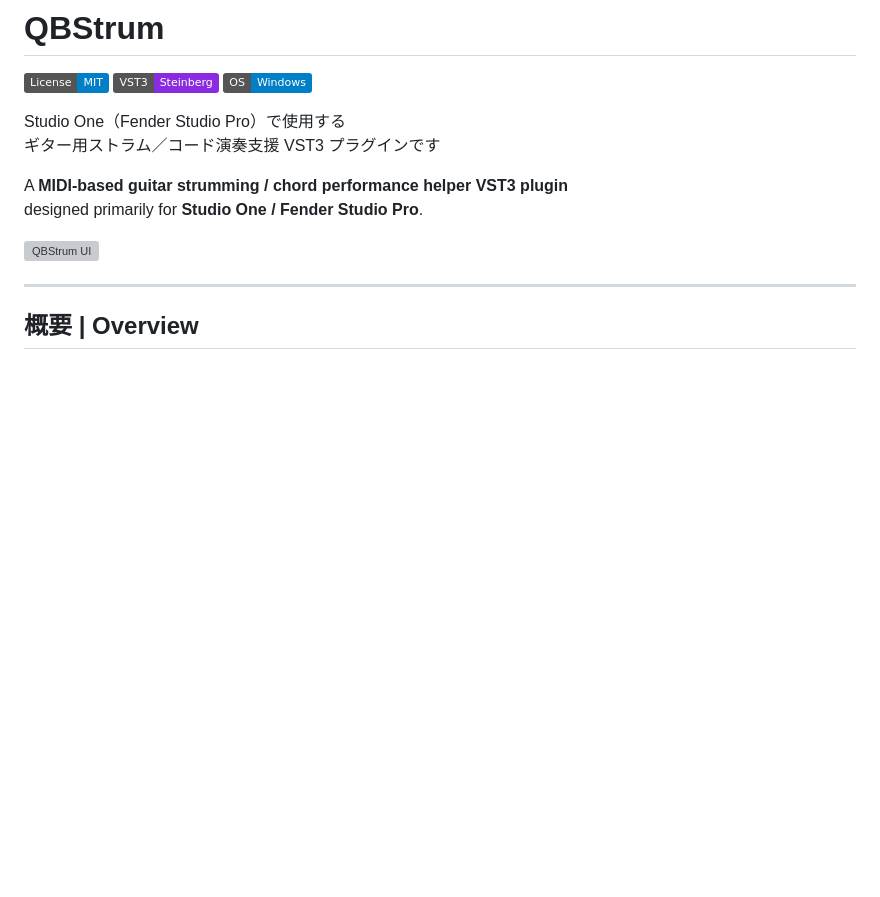
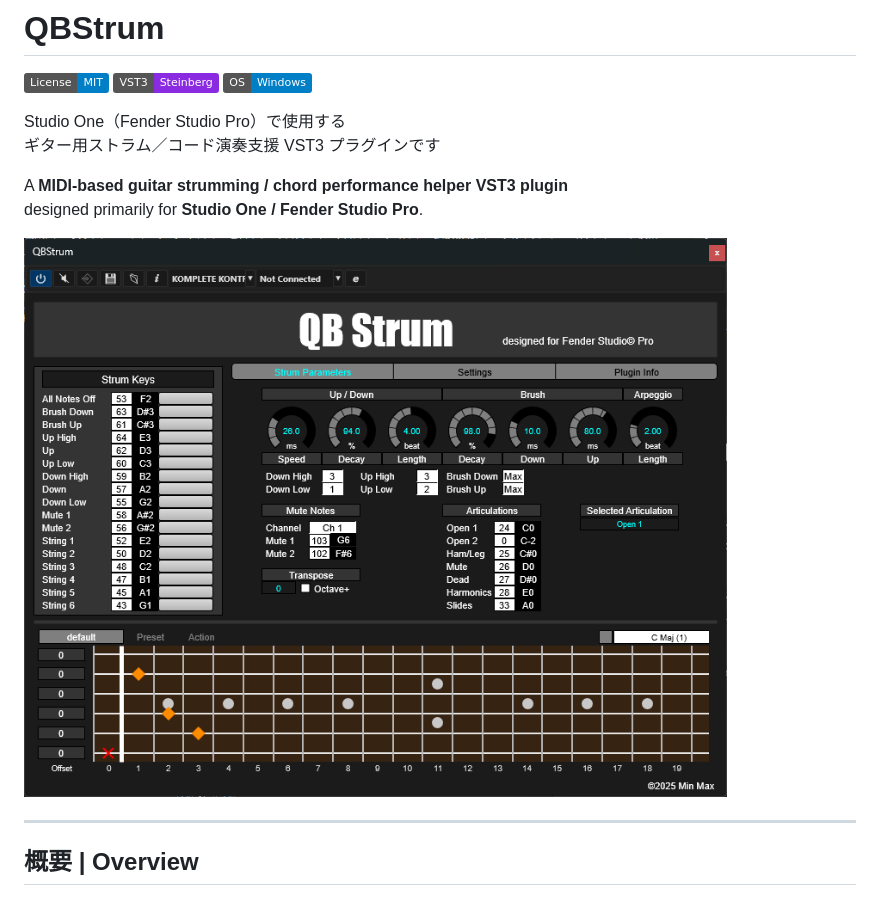
Before and after one commit to MinMax25/QBStrum, a Markdown page: README.md, the part around the change. GitHub-like rendering; badges without logos; blank space fills up the shorter version; grey boxes are pictures that could not be loaded.

```diff
--- a/README.md
+++ b/README.md
@@ -9,7 +9,7 @@ Studio One（Fender Studio Pro）で使用する
 A **MIDI-based guitar strumming / chord performance helper VST3 plugin**
 designed primarily for **Studio One / Fender Studio Pro**.
 
-![QBStrum UI](resource/Document/Manual/image/QBStrum_Main_1.png)
+![QBStrum UI](docs/image/QBStrum_Main_1.png)
 
 ---
 
```
